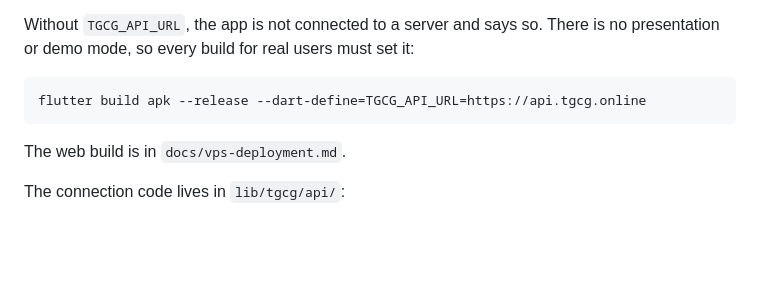
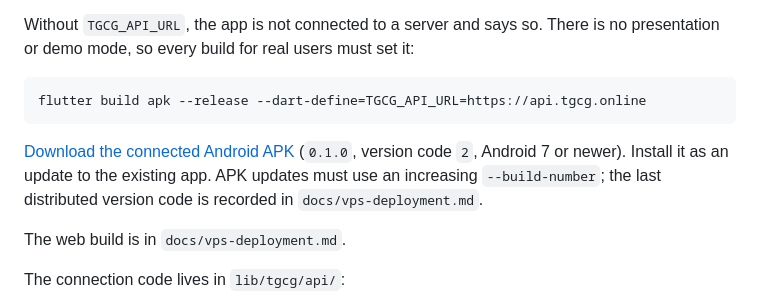
Before and after one commit to Bkzazzau1/TheGameChangerGroup, a Markdown page: README.md, the part around the change. GitHub-like rendering; blank space fills up the shorter version.

Commit message:
Document the connected Android installer and update requirements

````diff
--- a/README.md
+++ b/README.md
@@ -102,6 +102,11 @@ is no presentation or demo mode, so every build for real users must set it:
 flutter build apk --release --dart-define=TGCG_API_URL=https://api.tgcg.online
 ```
 
+[Download the connected Android APK](https://app.tgcg.online/downloads/tgcg-emcop-0.1.0-2.apk)
+(`0.1.0`, version code `2`, Android 7 or newer). Install it as an update to the
+existing app. APK updates must use an increasing `--build-number`; the last
+distributed version code is recorded in `docs/vps-deployment.md`.
+
 The web build is in `docs/vps-deployment.md`.
 
 The connection code lives in `lib/tgcg/api/`:
````
Also changed, not shown: docs/vps-deployment.md (+17 -1 lines).
